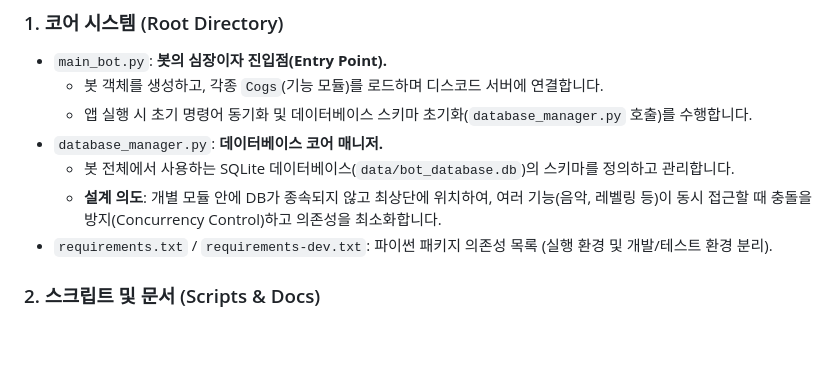
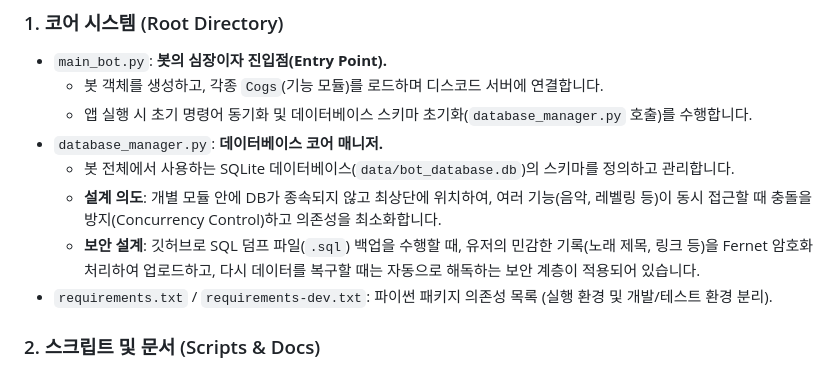
Before and after one commit to lgw323/Bot, a Markdown page: README.md, the part around the change. Rendered like a GitHub page; blank space fills up the shorter version.

Commit message:
docs: README에 데이터베이스 암호화(보안 계층) 설계 의도 추가

```diff
--- a/README.md
+++ b/README.md
@@ -15,6 +15,7 @@
 *   `database_manager.py`: **데이터베이스 코어 매니저.**
     *   봇 전체에서 사용하는 SQLite 데이터베이스(`data/bot_database.db`)의 스키마를 정의하고 관리합니다.
     *   **설계 의도**: 개별 모듈 안에 DB가 종속되지 않고 최상단에 위치하여, 여러 기능(음악, 레벨링 등)이 동시 접근할 때 충돌을 방지(Concurrency Control)하고 의존성을 최소화합니다.
+    *   **보안 설계**: 깃허브로 SQL 덤프 파일(`.sql`) 백업을 수행할 때, 유저의 민감한 기록(노래 제목, 링크 등)을 Fernet 암호화 처리하여 업로드하고, 다시 데이터를 복구할 때는 자동으로 해독하는 보안 계층이 적용되어 있습니다.
 *   `requirements.txt` / `requirements-dev.txt`: 파이썬 패키지 의존성 목록 (실행 환경 및 개발/테스트 환경 분리).
 
 ### 2. 스크립트 및 문서 (Scripts & Docs)
```
